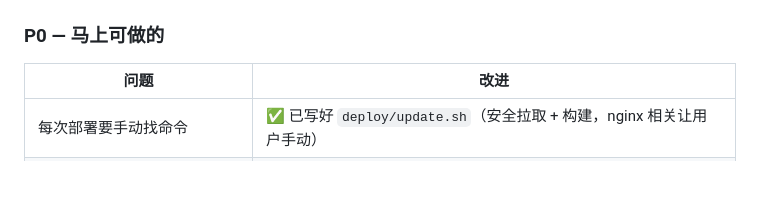
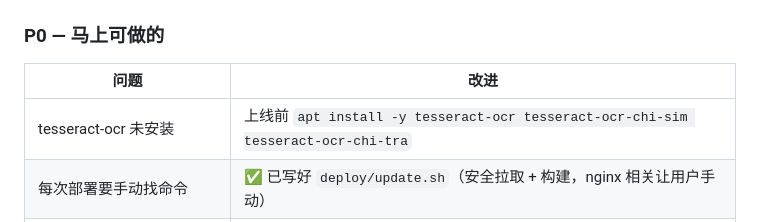
Before and after one commit to huangjunming360/badge-generator, a Markdown page: deploy/DEPLOY_SUMMARY.md, the part around the change. Rendered like a GitHub page; blank space fills up the shorter version.

Commit message:
docs: 补充 tesseract-ocr 安装提示

```diff
--- a/deploy/DEPLOY_SUMMARY.md
+++ b/deploy/DEPLOY_SUMMARY.md
@@ -74,6 +74,7 @@
 
 | 问题 | 改进 |
 |------|------|
+| tesseract-ocr 未安装 | 上线前 `apt install -y tesseract-ocr tesseract-ocr-chi-sim tesseract-ocr-chi-tra` |
 | 每次部署要手动找命令 | ✅ 已写好 `deploy/update.sh`（安全拉取 + 构建，nginx 相关让用户手动） |
 | 前端 `--legacy-peer-deps` 烦人 | 在 `frontend/.npmrc` 里写入 `legacy-peer-deps=true`，以后免参数 |
 | `publish.sh` 过时 | 更新为用当前路径 + `su -c` |
```
